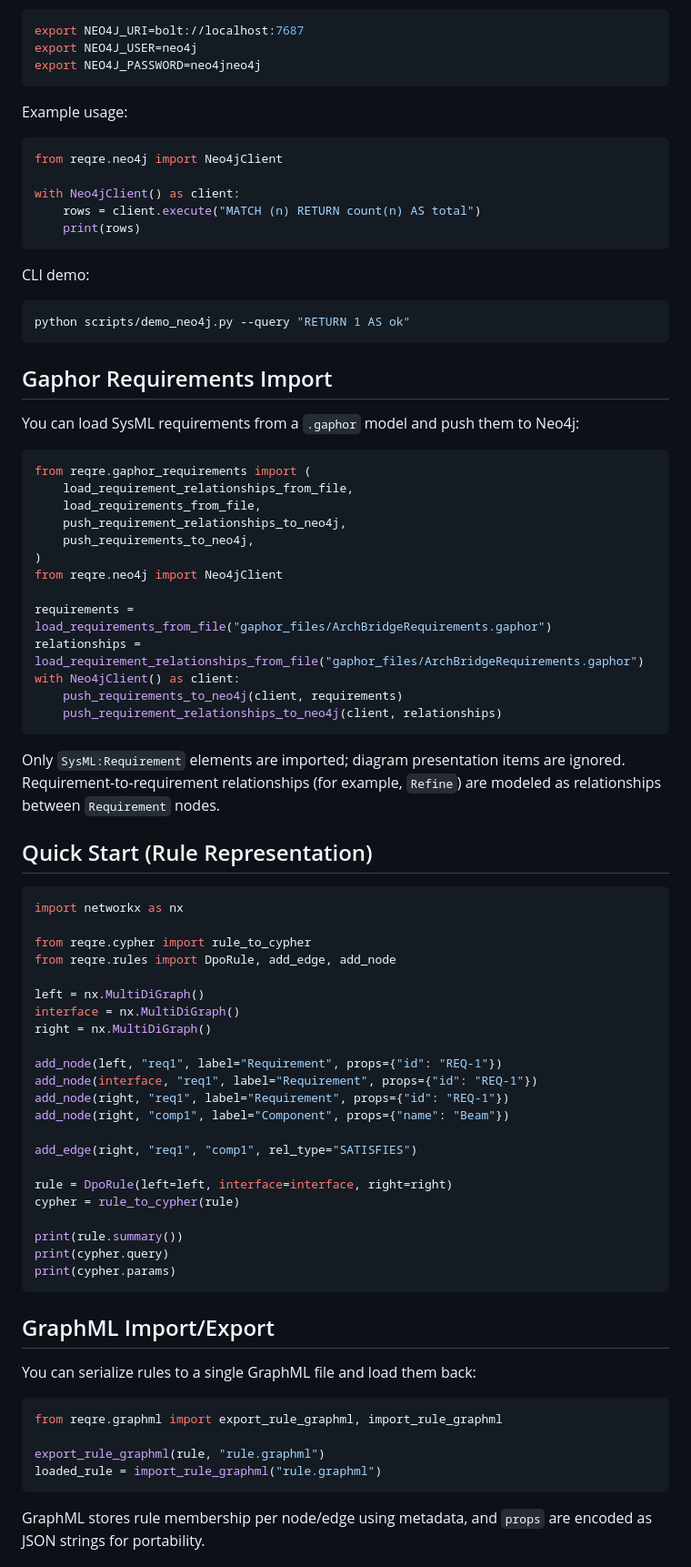
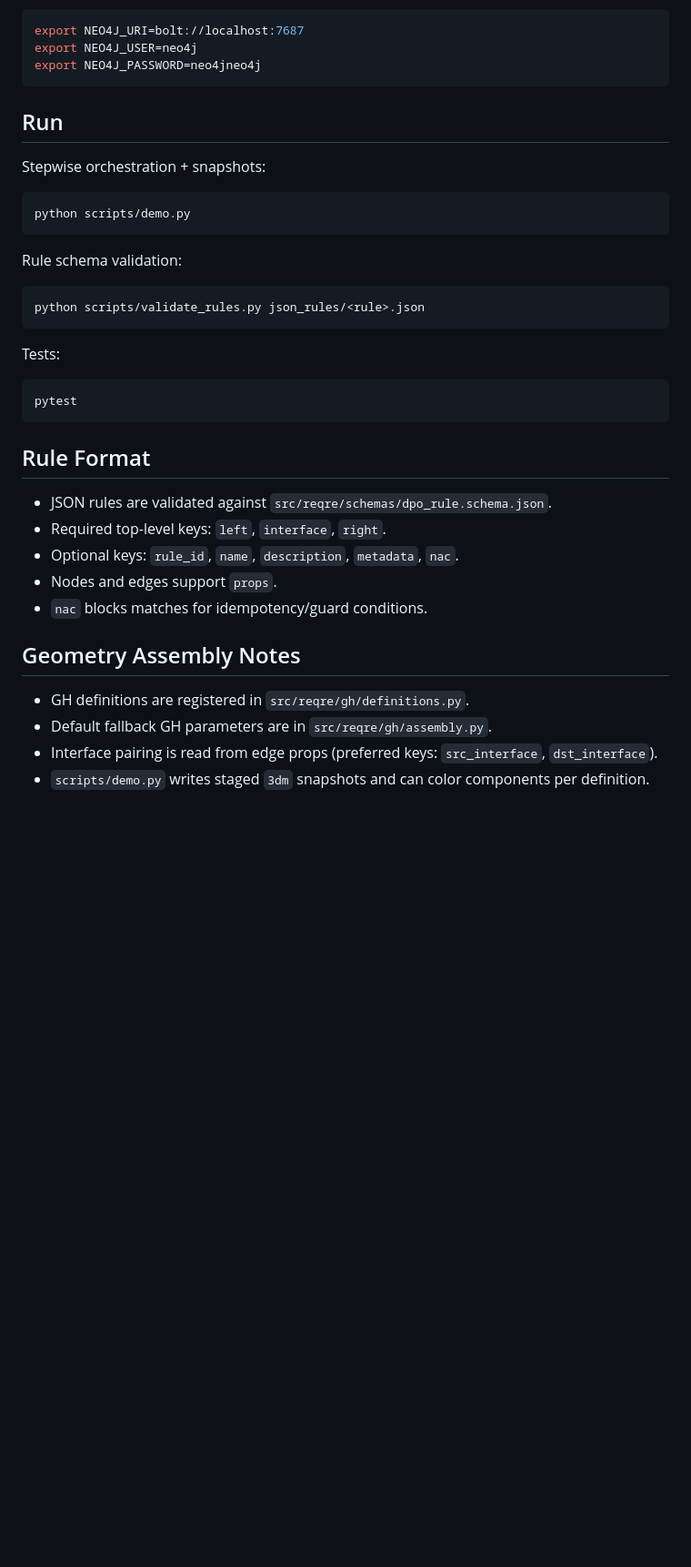
Before and after one commit to Finradon/ReqREATE, a Markdown page: README.md, the part around one of its changes. Shown at 91% size. Rendered like a GitHub page; blank space fills up the shorter version.

````diff
--- a/README.md
+++ b/README.md
@@ -59,82 +62,32 @@ export NEO4J_USER=neo4j
 export NEO4J_PASSWORD=neo4jneo4j
 ```
 
-Example usage:
-
-```python
-from reqre.neo4j import Neo4jClient
-
-with Neo4jClient() as client:
-    rows = client.execute("MATCH (n) RETURN count(n) AS total")
-    print(rows)
+## Run
+Stepwise orchestration + snapshots:
+```bash
+python scripts/demo.py
 ```
 
-CLI demo:
-
+Rule schema validation:
 ```bash
-python scripts/demo_neo4j.py --query "RETURN 1 AS ok"
+python scripts/validate_rules.py json_rules/<rule>.json
 ```
 
-## Gaphor Requirements Import
-
-You can load SysML requirements from a `.gaphor` model and push them to Neo4j:
-
-```python
-from reqre.gaphor_requirements import (
-    load_requirement_relationships_from_file,
-    load_requirements_from_file,
-    push_requirement_relationships_to_neo4j,
-    push_requirements_to_neo4j,
-)
-from reqre.neo4j import Neo4jClient
-
-requirements = load_requirements_from_file("gaphor_files/ArchBridgeRequirements.gaphor")
-relationships = load_requirement_relationships_from_file("gaphor_files/ArchBridgeRequirements.gaphor")
-with Neo4jClient() as client:
-    push_requirements_to_neo4j(client, requirements)
-    push_requirement_relationships_to_neo4j(client, relationships)
+Tests:
+```bash
+pytest
 ```
 
-Only `SysML:Requirement` elements are imported; diagram presentation items are ignored. Requirement-to-requirement relationships (for example, `Refine`) are modeled as relationships between `Requirement` nodes.
+## Rule Format
+- JSON rules are validated against `src/reqre/schemas/dpo_rule.schema.json`.
+- Required top-level keys: `left`, `interface`, `right`.
+- Optional keys: `rule_id`, `name`, `description`, `metadata`, `nac`.
+- Nodes and edges support `props`.
+- `nac` blocks matches for idempotency/guard conditions.
 
-## Quick Start (Rule Representation)
+## Geometry Assembly Notes
+- GH definitions are registered in `src/reqre/gh/definitions.py`.
+- Default fallback GH parameters are in `src/reqre/gh/assembly.py`.
+- Interface pairing is read from edge props (preferred keys: `src_interface`, `dst_interface`).
+- `scripts/demo.py` writes staged `3dm` snapshots and can color components per definition.
 
-```python
-import networkx as nx
-
-from reqre.cypher import rule_to_cypher
-from reqre.rules import DpoRule, add_edge, add_node
-
-left = nx.MultiDiGraph()
-interface = nx.MultiDiGraph()
-right = nx.MultiDiGraph()
-
-add_node(left, "req1", label="Requirement", props={"id": "REQ-1"})
-add_node(interface, "req1", label="Requirement", props={"id": "REQ-1"})
-add_node(right, "req1", label="Requirement", props={"id": "REQ-1"})
-add_node(right, "comp1", label="Component", props={"name": "Beam"})
-
-add_edge(right, "req1", "comp1", rel_type="SATISFIES")
-
-rule = DpoRule(left=left, interface=interface, right=right)
-cypher = rule_to_cypher(rule)
-
-print(rule.summary())
-print(cypher.query)
-print(cypher.params)
-```
-
-## GraphML Import/Export
-
-You can serialize rules to a single GraphML file and load them back:
-
-```python
-from reqre.graphml import export_rule_graphml, import_rule_graphml
-
-export_rule_graphml(rule, "rule.graphml")
-loaded_rule = import_rule_graphml("rule.graphml")
-```
-
-GraphML stores rule membership per node/edge using metadata, and `props` are
-encoded as JSON strings for portability.
-
````
Also changed, not shown: other parts of README.md (+36 -47 lines).
